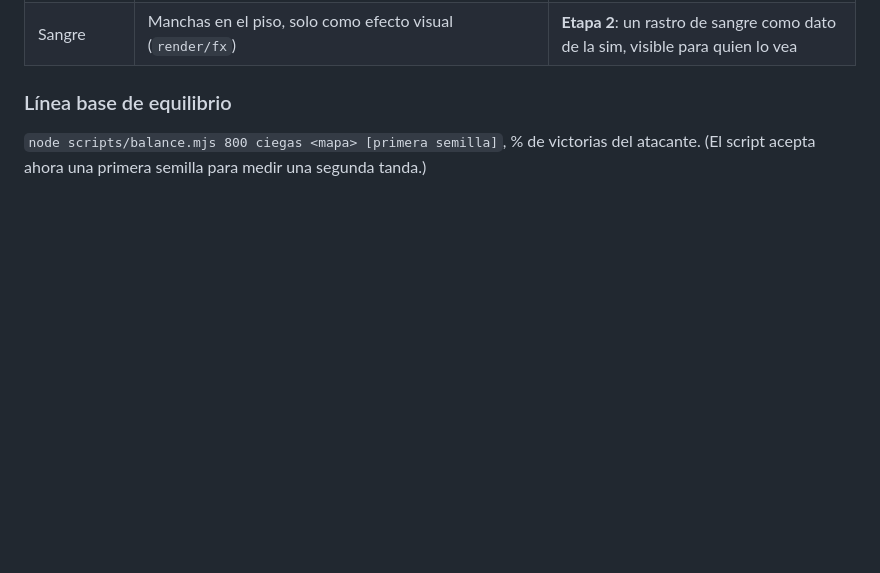
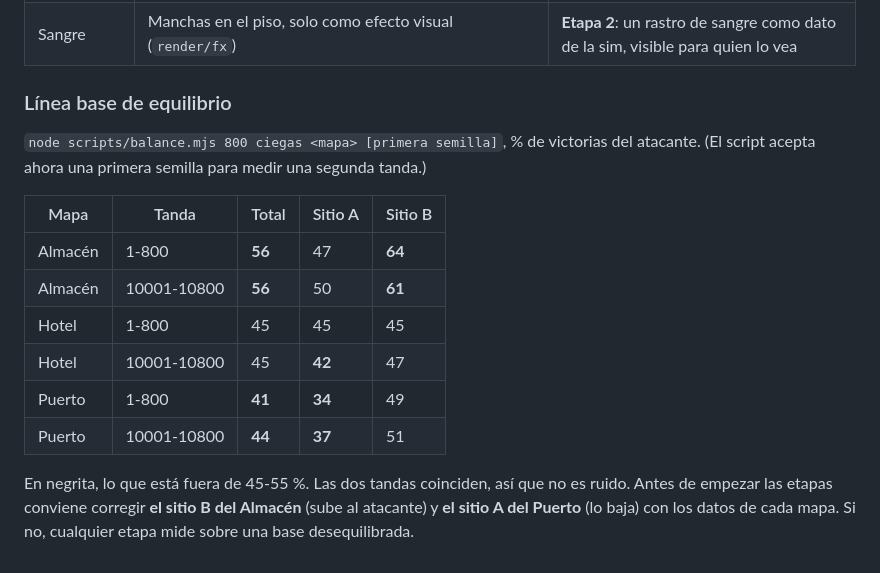
Before and after one commit to tomasrojasmurua/Tactic-Squad, a Markdown page: docs/diseno/realismo.md, the part around the change. Drawn GitHub-style; blank space fills up the shorter version.

Commit message:
Realismo, etapa 0: línea base de equilibrio (800 rondas, dos tandas, tres mapas)
Co-Authored-By: Claude Opus 5.5 <noreply@anthropic.com>
Claude-Session: https://claude.ai/code/session_01Pdx9bt6Bdtznenyk4mhz49

```diff
--- a/docs/diseno/realismo.md
+++ b/docs/diseno/realismo.md
@@ -128,3 +128,17 @@ Qué existe hoy de cada tema y qué cambia para las etapas siguientes. Referenci
 
 `node scripts/balance.mjs 800 ciegas <mapa> [primera semilla]`, % de victorias del atacante.
 (El script acepta ahora una primera semilla para medir una segunda tanda.)
+
+| Mapa | Tanda | Total | Sitio A | Sitio B |
+| --- | --- | --- | --- | --- |
+| Almacén | 1-800 | **56** | 47 | **64** |
+| Almacén | 10001-10800 | **56** | 50 | **61** |
+| Hotel | 1-800 | 45 | 45 | 45 |
+| Hotel | 10001-10800 | 45 | **42** | 47 |
+| Puerto | 1-800 | **41** | **34** | 49 |
+| Puerto | 10001-10800 | **44** | **37** | 51 |
+
+En negrita, lo que está fuera de 45-55 %. Las dos tandas coinciden, así que no es ruido. Antes de
+empezar las etapas conviene corregir **el sitio B del Almacén** (sube al atacante) y **el sitio A
+del Puerto** (lo baja) con los datos de cada mapa. Si no, cualquier etapa mide sobre una base
+desequilibrada.
```
